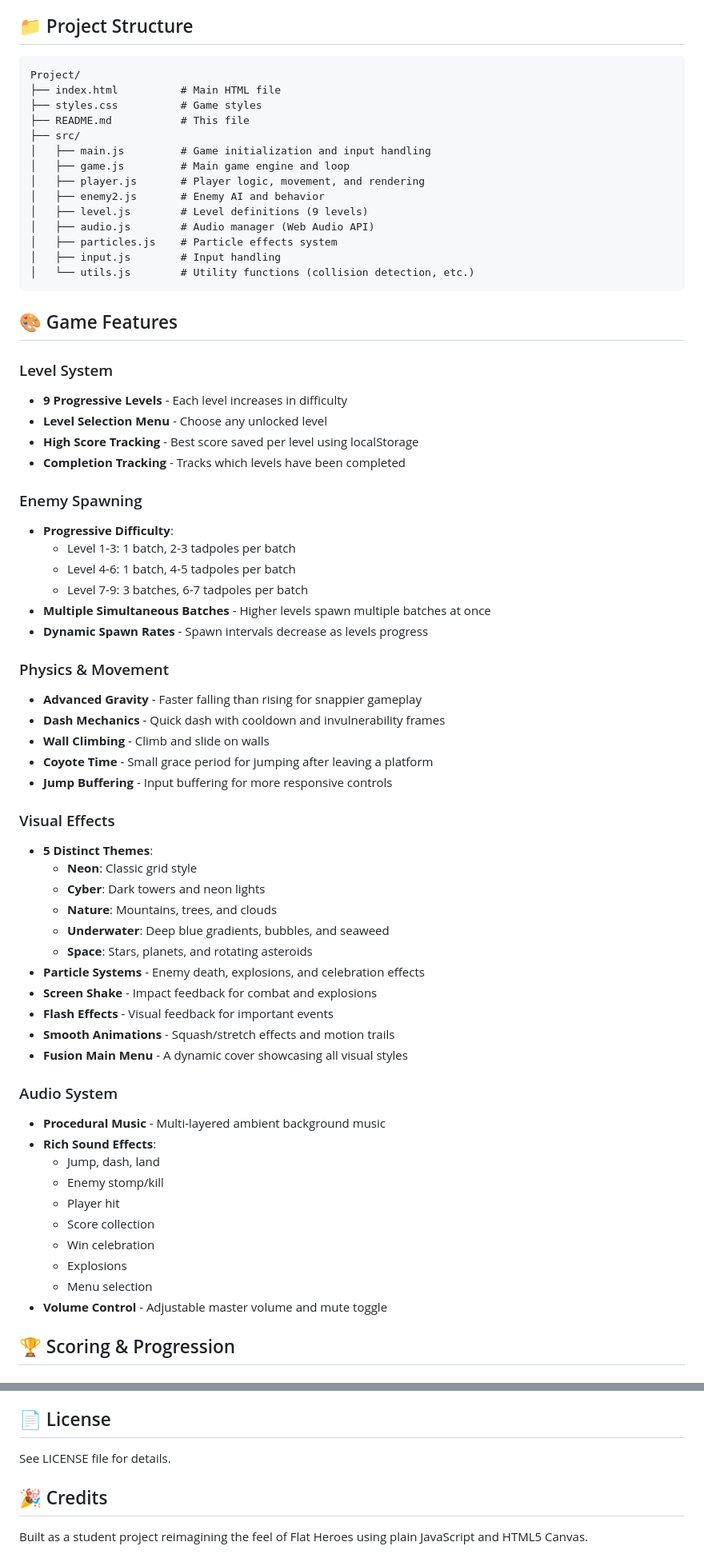
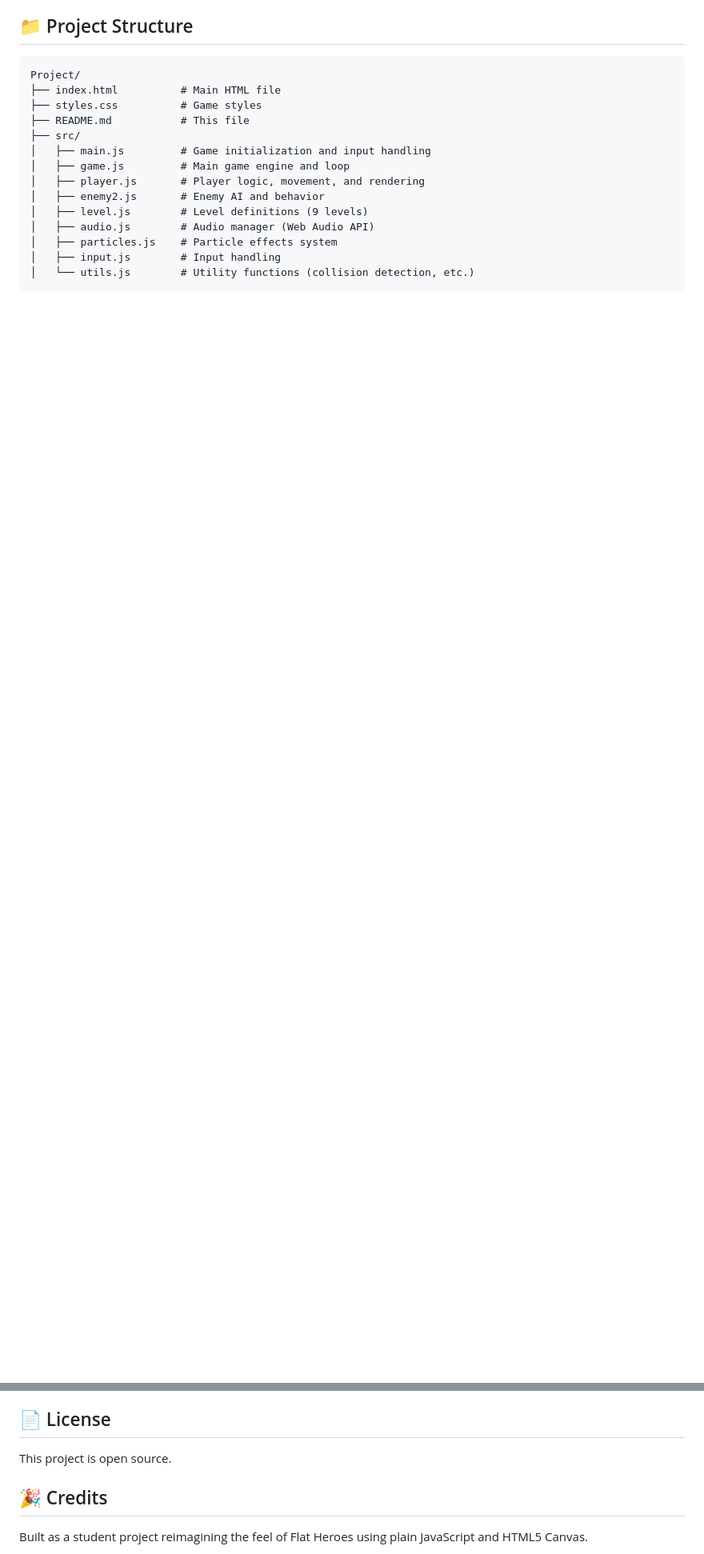
Before and after one commit to Leoxu0033/JSproject, a Markdown page: README.md, 2 parts joined by grey strips. Shown: that part at 80% size. GitHub-like rendering; blank space fills up the shorter version.

````diff
--- a/README.md
+++ b/README.md
@@ -157,53 +120,3 @@ Project/
 │   └── utils.js        # Utility functions (collision detection, etc.)
 ```
 
-## 🎨 Game Features
-
-### Level System
-- **9 Progressive Levels** - Each level increases in difficulty
-- **Level Selection Menu** - Choose any unlocked level
-- **High Score Tracking** - Best score saved per level using localStorage
-- **Completion Tracking** - Tracks which levels have been completed
-
-### Enemy Spawning
-- **Progressive Difficulty**:
-  - Level 1-3: 1 batch, 2-3 tadpoles per batch
-  - Level 4-6: 1 batch, 4-5 tadpoles per batch
-  - Level 7-9: 3 batches, 6-7 tadpoles per batch
-- **Multiple Simultaneous Batches** - Higher levels spawn multiple batches at once
-- **Dynamic Spawn Rates** - Spawn intervals decrease as levels progress
-
-### Physics & Movement
-- **Advanced Gravity** - Faster falling than rising for snappier gameplay
-- **Dash Mechanics** - Quick dash with cooldown and invulnerability frames
-- **Wall Climbing** - Climb and slide on walls
-- **Coyote Time** - Small grace period for jumping after leaving a platform
-- **Jump Buffering** - Input buffering for more responsive controls
-
-### Visual Effects
-- **5 Distinct Themes**:
-  - **Neon**: Classic grid style
-  - **Cyber**: Dark towers and neon lights
-  - **Nature**: Mountains, trees, and clouds
-  - **Underwater**: Deep blue gradients, bubbles, and seaweed
-  - **Space**: Stars, planets, and rotating asteroids
-- **Particle Systems** - Enemy death, explosions, and celebration effects
-- **Screen Shake** - Impact feedback for combat and explosions
-- **Flash Effects** - Visual feedback for important events
-- **Smooth Animations** - Squash/stretch effects and motion trails
-- **Fusion Main Menu** - A dynamic cover showcasing all visual styles
-
-### Audio System
-- **Procedural Music** - Multi-layered ambient background music
-- **Rich Sound Effects**:
-  - Jump, dash, land
-  - Enemy stomp/kill
-  - Player hit
-  - Score collection
-  - Win celebration
-  - Explosions
-  - Menu selection
-- **Volume Control** - Adjustable master volume and mute toggle
-
-## 🏆 Scoring & Progression
-
@@ -274,7 +135,7 @@ To deploy to GitHub Pages:
 
 ## 📄 License
 
-See LICENSE file for details.
+This project is open source.
 
 ## 🎉 Credits
 
````
Also changed, not shown: other parts of README.md (+30 -119 lines).
